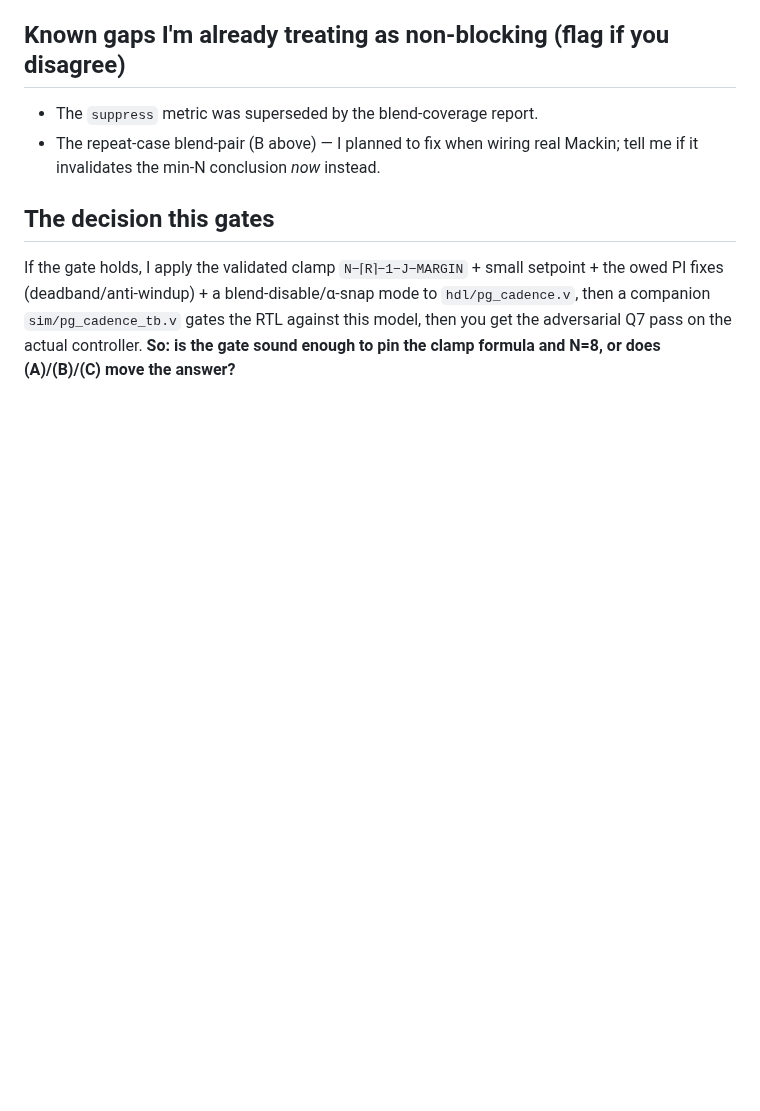
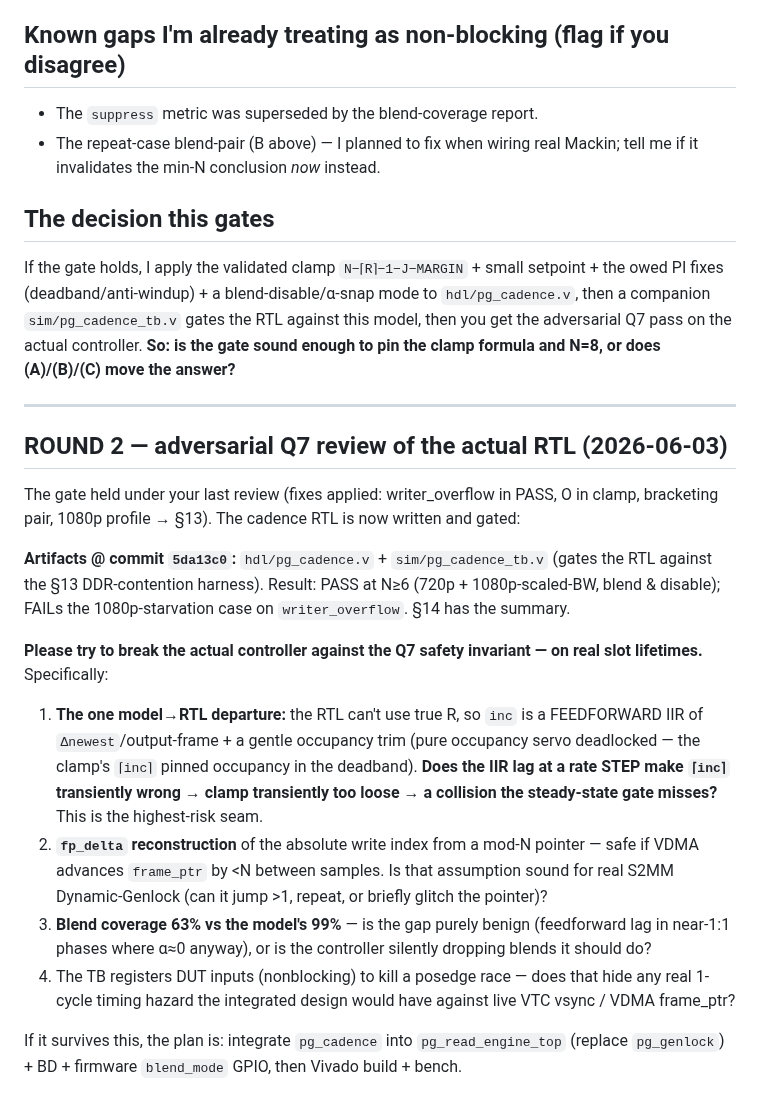
Before and after one commit to ibkickinit/schindler-clone, a Markdown page: docs/frc-gate-review-prompt.md, the part around the change. GitHub-like rendering; blank space fills up the shorter version.

```diff
--- a/docs/frc-gate-review-prompt.md
+++ b/docs/frc-gate-review-prompt.md
@@ -76,3 +76,32 @@ PI fixes (deadband/anti-windup) + a blend-disable/α-snap mode to `hdl/pg_cadenc
 companion `sim/pg_cadence_tb.v` gates the RTL against this model, then you get the adversarial
 Q7 pass on the actual controller. **So: is the gate sound enough to pin the clamp formula and
 N=8, or does (A)/(B)/(C) move the answer?**
+
+---
+
+## ROUND 2 — adversarial Q7 review of the actual RTL (2026-06-03)
+
+The gate held under your last review (fixes applied: writer_overflow in PASS, O in clamp,
+bracketing pair, 1080p profile → §13). The cadence RTL is now written and gated:
+
+**Artifacts @ commit `5da13c0`:** `hdl/pg_cadence.v` + `sim/pg_cadence_tb.v` (gates the RTL
+against the §13 DDR-contention harness). Result: PASS at N≥6 (720p + 1080p-scaled-BW, blend &
+disable); FAILs the 1080p-starvation case on `writer_overflow`. §14 has the summary.
+
+**Please try to break the actual controller against the Q7 safety invariant — on real slot
+lifetimes.** Specifically:
+1. **The one model→RTL departure:** the RTL can't use true R, so `inc` is a FEEDFORWARD IIR of
+   `Δnewest`/output-frame + a gentle occupancy trim (pure occupancy servo deadlocked — the
+   clamp's `⌈inc⌉` pinned occupancy in the deadband). **Does the IIR lag at a rate STEP make
+   `⌈inc⌉` transiently wrong → clamp transiently too loose → a collision the steady-state gate
+   misses?** This is the highest-risk seam.
+2. **`fp_delta` reconstruction** of the absolute write index from a mod-N pointer — safe if
+   VDMA advances `frame_ptr` by <N between samples. Is that assumption sound for real S2MM
+   Dynamic-Genlock (can it jump >1, repeat, or briefly glitch the pointer)?
+3. **Blend coverage 63% vs the model's 99%** — is the gap purely benign (feedforward lag in
+   near-1:1 phases where α≈0 anyway), or is the controller silently dropping blends it should do?
+4. The TB registers DUT inputs (nonblocking) to kill a posedge race — does that hide any real
+   1-cycle timing hazard the integrated design would have against live VTC vsync / VDMA frame_ptr?
+
+If it survives this, the plan is: integrate `pg_cadence` into `pg_read_engine_top` (replace
+`pg_genlock`) + BD + firmware `blend_mode` GPIO, then Vivado build + bench.
```
Also changed, not shown: docs/dual-engine-frc-plan.md (+25 -0 lines).
